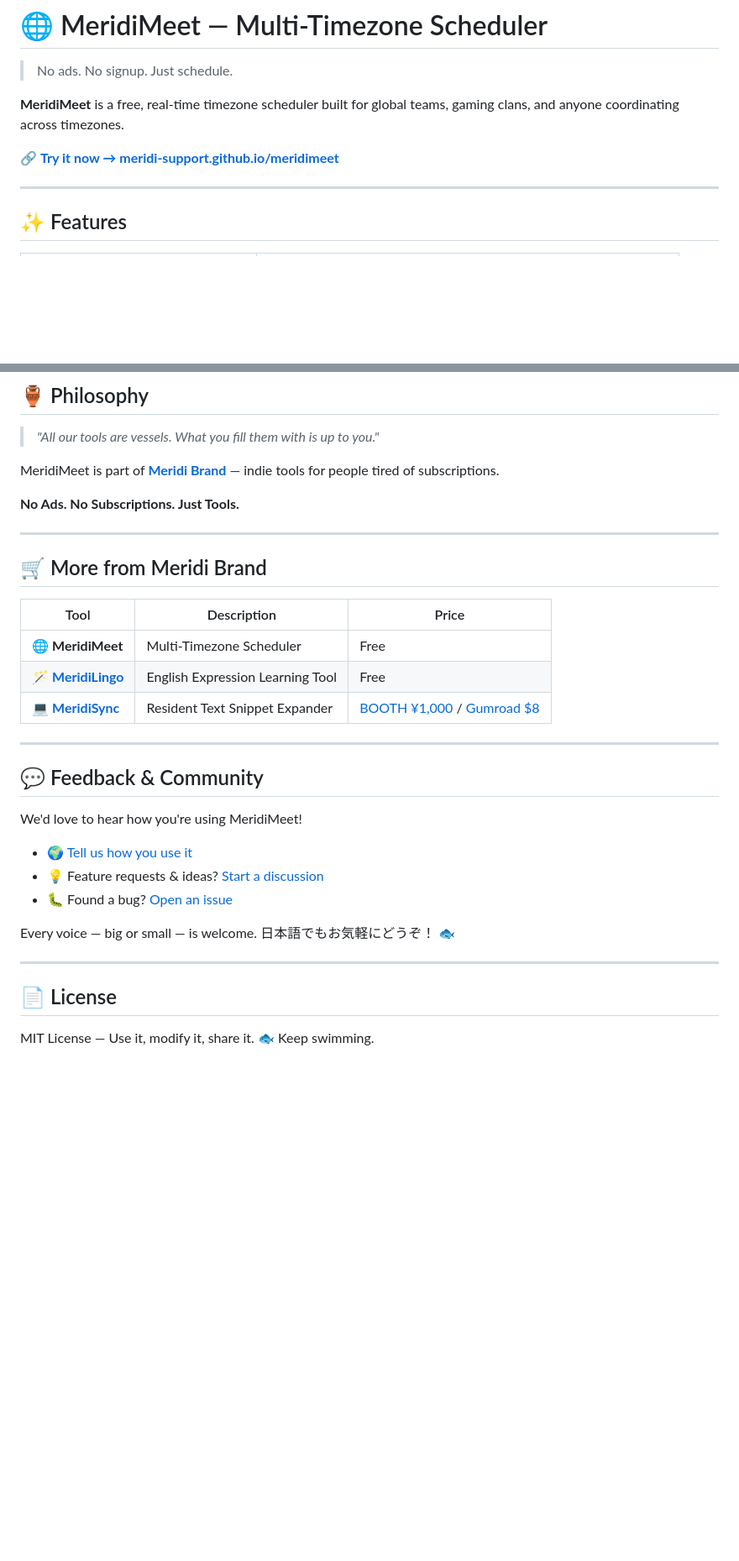
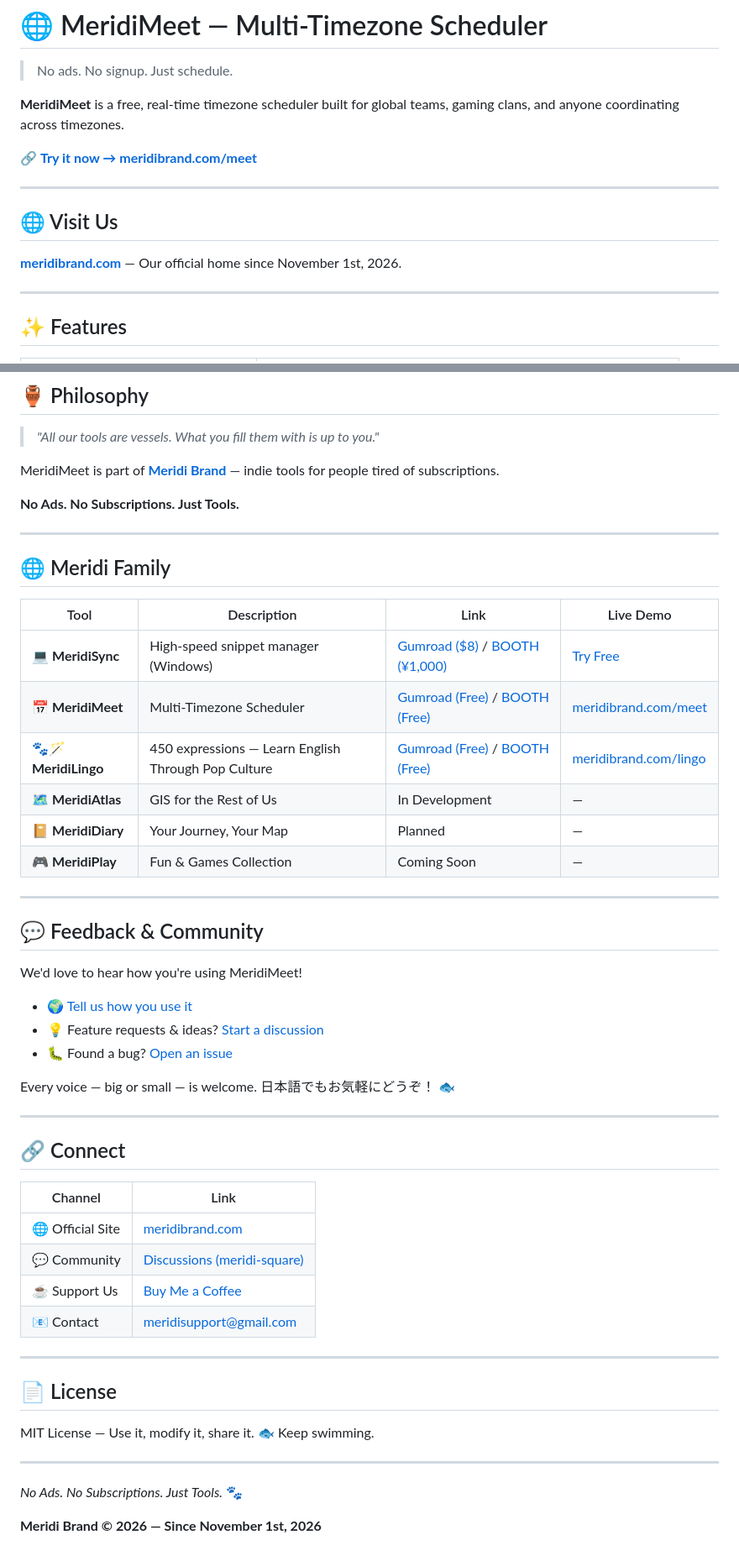
Before and after one commit to meridi-support/meridimeet, a Markdown page: README.md, 2 parts joined by grey strips. Shown at 84% size. GitHub-like rendering; blank space fills up the shorter version.

Commit message:
Revise README with new links and sections
Updated links and added new section for Meridi Family.

```diff
--- a/README.md
+++ b/README.md
@@ -9,7 +9,13 @@
 
 **MeridiMeet** is a free, real-time timezone scheduler built for global teams, gaming clans, and anyone coordinating across timezones.
 
-🔗 **[Try it now → meridi-support.github.io/meridimeet](https://meridi-support.github.io/meridimeet)**
+🔗 **[Try it now → meridibrand.com/meet](https://meridibrand.com/meet)**
+
+---
+
+## 🌐 Visit Us
+
+**[meridibrand.com](https://meridibrand.com)** — Our official home since November 1st, 2026.
 
 ---
 
@@ -81,13 +87,16 @@ MeridiMeet is part of **[Meridi Brand](https://github.com/meridi-support)** —
 
 ---
 
-## 🛒 More from Meridi Brand
+## 🌐 Meridi Family
 
-| Tool | Description | Price |
-|------|-------------|-------|
-| 🌐 **MeridiMeet** | Multi-Timezone Scheduler | Free |
-| 🪄 **[MeridiLingo](https://github.com/meridi-support/meridilingo)** | English Expression Learning Tool | Free |
-| 💻 **[MeridiSync](https://github.com/meridi-support/meridisync)** | Resident Text Snippet Expander | [BOOTH ¥1,000](https://meridistore.booth.pm/) / [Gumroad $8](https://meridius4.gumroad.com/) |
+| Tool | Description | Link | Live Demo |
+|------|-------------|------|-----------|
+| 💻 **MeridiSync** | High-speed snippet manager (Windows) | [Gumroad ($8)](https://meridius4.gumroad.com/l/meridisync) / [BOOTH (¥1,000)](https://meridistore.booth.pm/items/8790105) | [Try Free](https://meridi-support.github.io/meridisync-demo/) |
+| 📅 **MeridiMeet** | Multi-Timezone Scheduler | [Gumroad (Free)](https://meridius4.gumroad.com/l/meridimeet) / [BOOTH (Free)](https://meridistore.booth.pm/items/6340573) | [meridibrand.com/meet](https://meridibrand.com/meet) |
+| 🐾🪄 **MeridiLingo** | 450 expressions — Learn English Through Pop Culture | [Gumroad (Free)](https://meridius4.gumroad.com/l/meridilingo) / [BOOTH (Free)](https://meridistore.booth.pm/items/8992102) | [meridibrand.com/lingo](https://meridibrand.com/lingo) |
+| 🗺️ **MeridiAtlas** | GIS for the Rest of Us | In Development | — |
+| 📔 **MeridiDiary** | Your Journey, Your Map | Planned | — |
+| 🎮 **MeridiPlay** | Fun & Games Collection | Coming Soon | — |
 
 ---
 
@@ -104,6 +113,23 @@ Every voice — big or small — is welcome.
 
 ---
 
+## 🔗 Connect
+
+| Channel | Link |
+|---------|------|
+| 🌐 Official Site | [meridibrand.com](https://meridibrand.com) |
+| 💬 Community | [Discussions (meridi-square)](https://github.com/meridi-support/meridi-square/discussions) |
+| ☕ Support Us | [Buy Me a Coffee](https://buymeacoffee.com/meridius) |
+| 📧 Contact | meridisupport@gmail.com |
+
+---
+
 ## 📄 License
 
 MIT License — Use it, modify it, share it. 🐟 Keep swimming.
+
+---
+
+*No Ads. No Subscriptions. Just Tools.* 🐾
+
+**Meridi Brand © 2026 — Since November 1st, 2026**
```
Also changed, not shown: other parts of README.md (+1 -1 lines).
